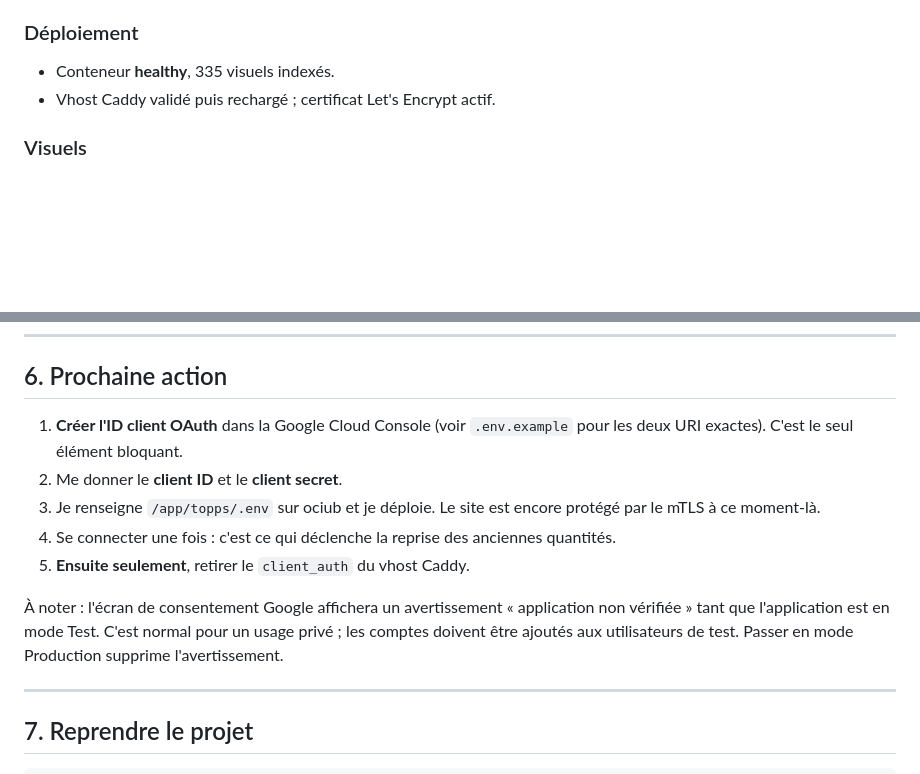
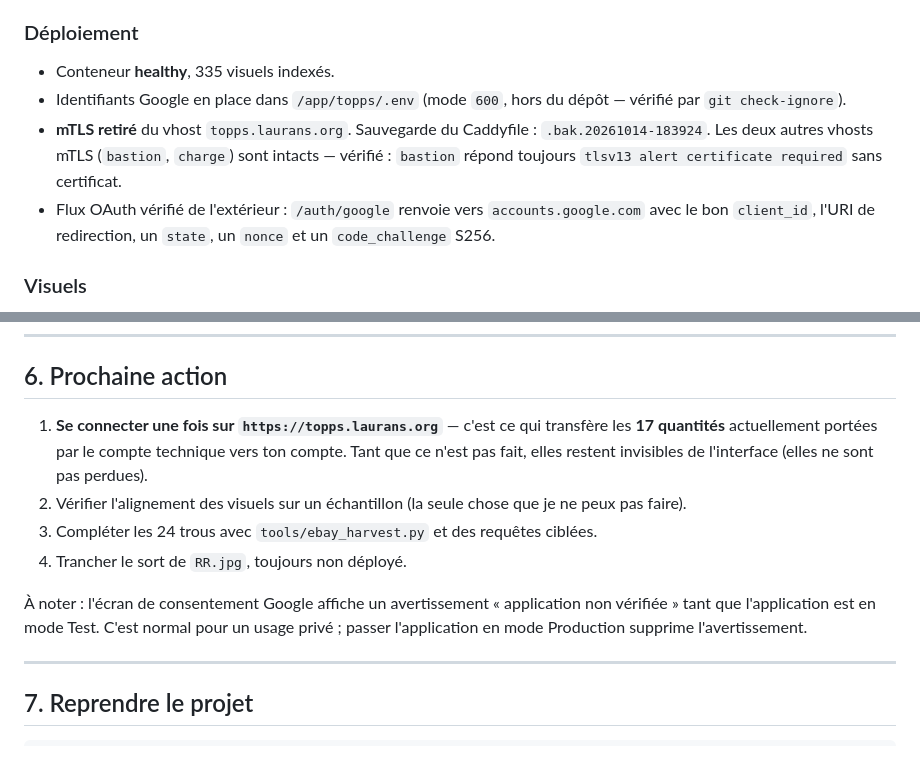
Before and after one commit to blaurans/topps, a Markdown page: handoff.md, 2 parts joined by grey strips. Drawn GitHub-style; blank space fills up the shorter version.

Commit message:
Etat apres deploiement : Google configure, mTLS retire

```diff
--- a/handoff.md
+++ b/handoff.md
@@ -84,7 +84,15 @@
 
 ### Déploiement
 - Conteneur **healthy**, 335 visuels indexés.
-- Vhost Caddy validé puis rechargé ; certificat Let's Encrypt actif.
+- Identifiants Google en place dans `/app/topps/.env` (mode `600`, hors du
+  dépôt — vérifié par `git check-ignore`).
+- **mTLS retiré** du vhost `topps.laurans.org`. Sauvegarde du Caddyfile :
+  `.bak.20261014-183924`. Les deux autres vhosts mTLS (`bastion`,
+  `charge`) sont intacts — vérifié : `bastion` répond toujours
+  `tlsv13 alert certificate required` sans certificat.
+- Flux OAuth vérifié de l'extérieur : `/auth/google` renvoie vers
+  `accounts.google.com` avec le bon `client_id`, l'URI de redirection, un
+  `state`, un `nonce` et un `code_challenge` S256.
 
 ### Visuels
 - **335 cartes avec visuel** sur 423, dont **329 des 353 numérotées** et 6
@@ -160,19 +168,19 @@ D'où l'absence de `apk add` dans l'image finale.
 
 ## 6. Prochaine action
 
-1. **Créer l'ID client OAuth** dans la Google Cloud Console (voir
-   `.env.example` pour les deux URI exactes). C'est le seul élément bloquant.
-2. Me donner le **client ID** et le **client secret**.
-3. Je renseigne `/app/topps/.env` sur ociub et je déploie. Le site est
-   encore protégé par le mTLS à ce moment-là.
-4. Se connecter une fois : c'est ce qui déclenche la reprise des anciennes
-   quantités.
-5. **Ensuite seulement**, retirer le `client_auth` du vhost Caddy.
+1. **Se connecter une fois sur `https://topps.laurans.org`** — c'est ce qui
+   transfère les **17 quantités** actuellement portées par le compte
+   technique vers ton compte. Tant que ce n'est pas fait, elles restent
+   invisibles de l'interface (elles ne sont pas perdues).
+2. Vérifier l'alignement des visuels sur un échantillon (la seule chose que
+   je ne peux pas faire).
+3. Compléter les 24 trous avec `tools/ebay_harvest.py` et des requêtes ciblées.
+4. Trancher le sort de `RR.jpg`, toujours non déployé.
 
-À noter : l'écran de consentement Google affichera un avertissement
+À noter : l'écran de consentement Google affiche un avertissement
 « application non vérifiée » tant que l'application est en mode Test. C'est
-normal pour un usage privé ; les comptes doivent être ajoutés aux
-utilisateurs de test. Passer en mode Production supprime l'avertissement.
+normal pour un usage privé ; passer l'application en mode Production
+supprime l'avertissement.
 
 ---
 
```
